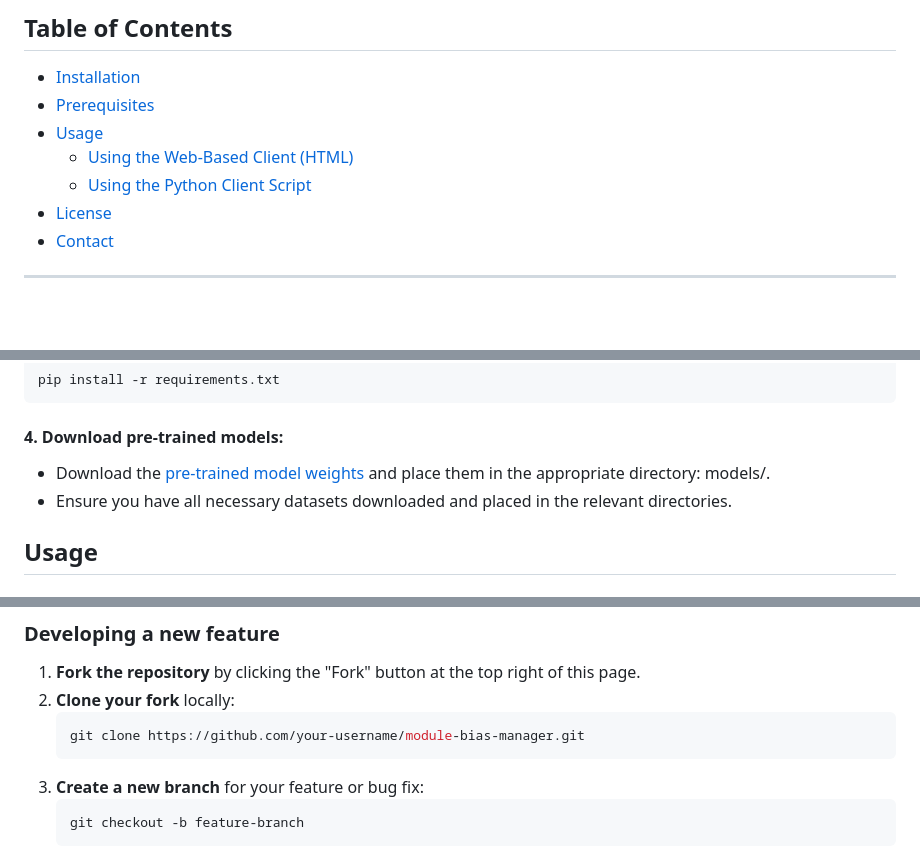
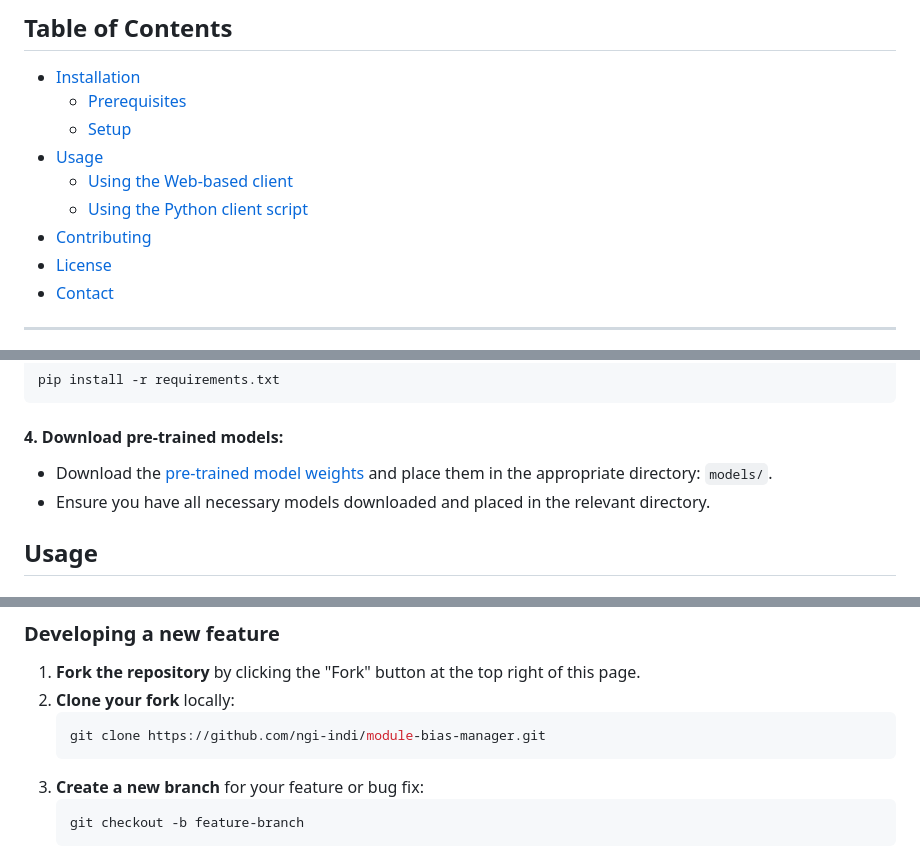
Before and after one commit to ngi-indi/module-bias-manager, a Markdown page: README.md, 3 parts joined by grey strips. Rendered like a GitHub page; blank space fills up the shorter version.

Commit message:
Revised readme

````diff
--- a/README.md
+++ b/README.md
@@ -14,10 +14,12 @@
 ## Table of Contents
 
 - [Installation](#installation)
-- [Prerequisites](#prerequisites)
+  - [Prerequisites](#prerequisites)
+  - [Setup](#setup)
 - [Usage](#usage)
-  - [Using the Web-Based Client (HTML)](#using-the-web-based-client-html)
-  - [Using the Python Client Script](#using-the-python-client-script)
+  - [Using the Web-based client](#using-the-web-based-client-html)
+  - [Using the Python client script](#using-the-python-client-script)
+- [Contributing](#contributing)
 - [License](#license)
 - [Contact](#contact)
 
@@ -65,8 +67,8 @@ Install the required Python packages by running:
   ```
 
 #### 4. Download pre-trained models:
-- Download the [pre-trained model weights](https://drive.google.com/drive/folders/1aOTVMTdLcDhOHuj-bcJbO5SPM7Zdh-_O?usp=drive_link) and place them in the appropriate directory: models/.
-- Ensure you have all necessary datasets downloaded and placed in the relevant directories.
+- Download the [pre-trained model weights](https://drive.google.com/drive/folders/1aOTVMTdLcDhOHuj-bcJbO5SPM7Zdh-_O?usp=drive_link) and place them in the appropriate directory: ```models/```.
+- Ensure you have all necessary models downloaded and placed in the relevant directory.
 
 ## Usage
 
@@ -121,7 +123,7 @@
 1. **Fork the repository** by clicking the "Fork" button at the top right of this page.
 2. **Clone your fork** locally:
    ```bash
-   git clone https://github.com/your-username/module-bias-manager.git
+   git clone https://github.com/ngi-indi/module-bias-manager.git
    ```
 3. **Create a new branch** for your feature or bug fix:
    ```bash
````
